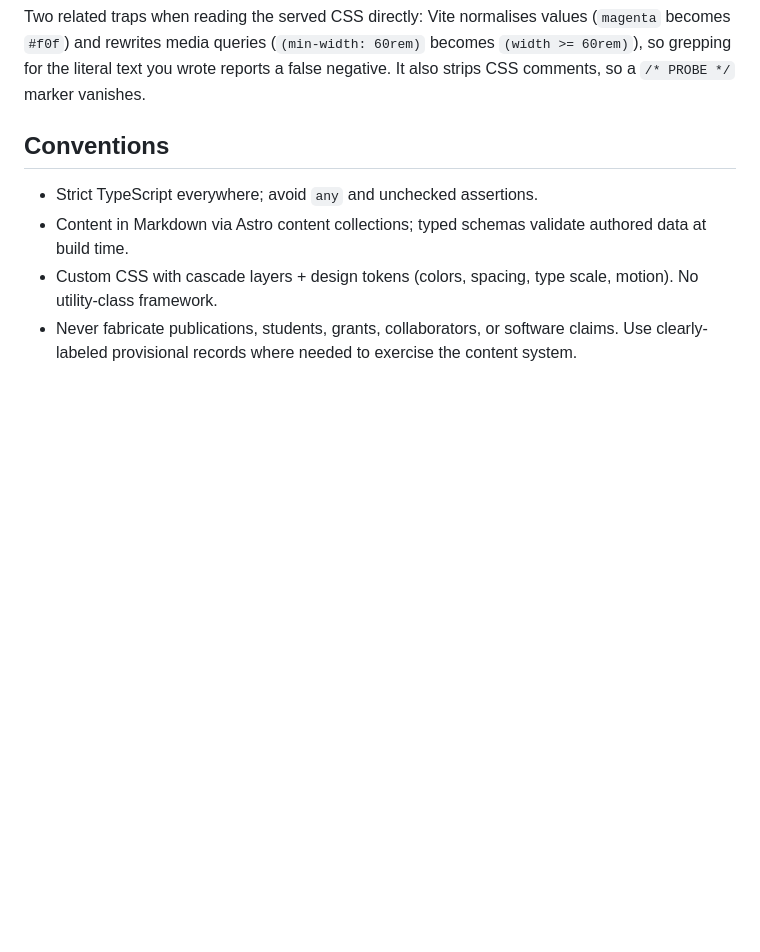
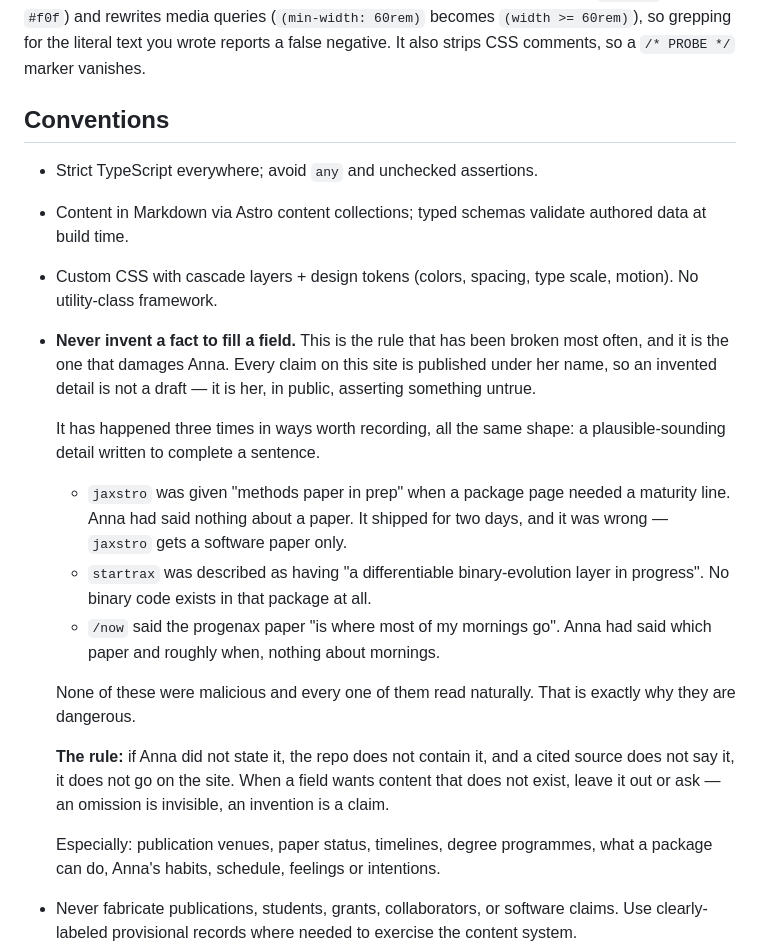
Before and after one commit to drannarosen/drannarosen.github.io, a Markdown page: AGENTS.md, the part around the change. GitHub-like rendering; blank space fills up the shorter version.

Commit message:
Make inventing a fact a documented, enforced failure
I gave jaxstro "methods paper in prep" when the package collection was
built. Anna never said it, and it was wrong — jaxstro gets a software
paper only. It shipped for two days under her name.

That is the third time in this codebase, all the same shape: a field
wanted content, none existed, and a plausible sentence appeared to fill
it. startrax got "a differentiable binary-evolution layer in progress"
for a package with no binary code at all. /now said the progenax paper is
"where most of my mornings go" when all that was known was which paper and
roughly when.

None of these were malicious and all of them read naturally, which is
exactly why they are dangerous: the person they publish under cannot spot
them, because they look like the true sentences around them. Her words:
that is where lies come up and will make her look bad.

Adds a .claude/skills/site-claims skill and a Conventions rule stating
that a claim ships only if Anna said it, the repo contains it, or a cited
source says it — verified against tests and validation artifacts, never a
README or a plan document. Otherwise the field is left out, because an
omission is invisible and an invention is a claim. Names the highest-risk
fields: publication venue and status, timelines, package capabilities,
people's degree programmes, and anything about Anna's habits or schedule.

Records all three incidents by name. A rule with the scar tissue attached
survives; a tidy principle gets rationalised away.

Co-Authored-By: Claude Opus 4.8 <noreply@anthropic.com>

```diff
--- a/AGENTS.md
+++ b/AGENTS.md
@@ -106,6 +106,33 @@ vanishes.
   authored data at build time.
 - Custom CSS with cascade layers + design tokens (colors, spacing, type scale,
   motion). No utility-class framework.
+- **Never invent a fact to fill a field.** This is the rule that has been
+  broken most often, and it is the one that damages Anna. Every claim on this
+  site is published under her name, so an invented detail is not a draft — it
+  is her, in public, asserting something untrue.
+
+  It has happened three times in ways worth recording, all the same shape: a
+  plausible-sounding detail written to complete a sentence.
+
+  - `jaxstro` was given "methods paper in prep" when a package page needed a
+    maturity line. Anna had said nothing about a paper. It shipped for two
+    days, and it was wrong — `jaxstro` gets a software paper only.
+  - `startrax` was described as having "a differentiable binary-evolution layer
+    in progress". No binary code exists in that package at all.
+  - `/now` said the progenax paper "is where most of my mornings go". Anna had
+    said which paper and roughly when, nothing about mornings.
+
+  None of these were malicious and every one of them read naturally. That is
+  exactly why they are dangerous.
+
+  **The rule:** if Anna did not state it, the repo does not contain it, and a
+  cited source does not say it, it does not go on the site. When a field wants
+  content that does not exist, leave it out or ask — an omission is invisible,
+  an invention is a claim.
+
+  Especially: publication venues, paper status, timelines, degree programmes,
+  what a package can do, Anna's habits, schedule, feelings or intentions.
+
 - Never fabricate publications, students, grants, collaborators, or software
   claims. Use clearly-labeled provisional records where needed to exercise the
   content system.
```
Also changed, not shown: 1 other file.
